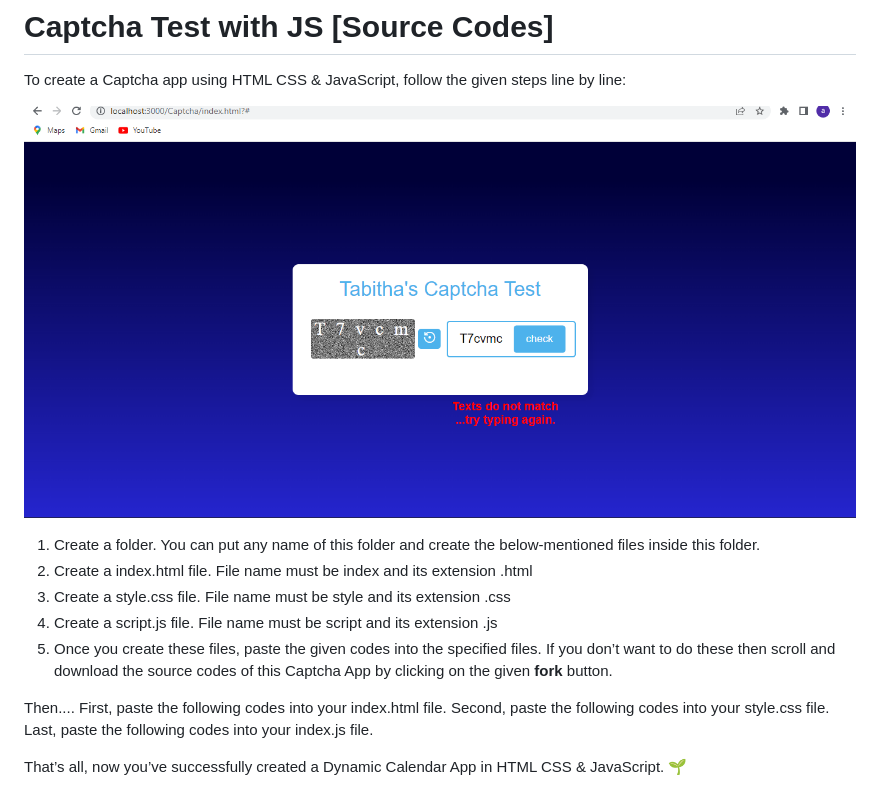
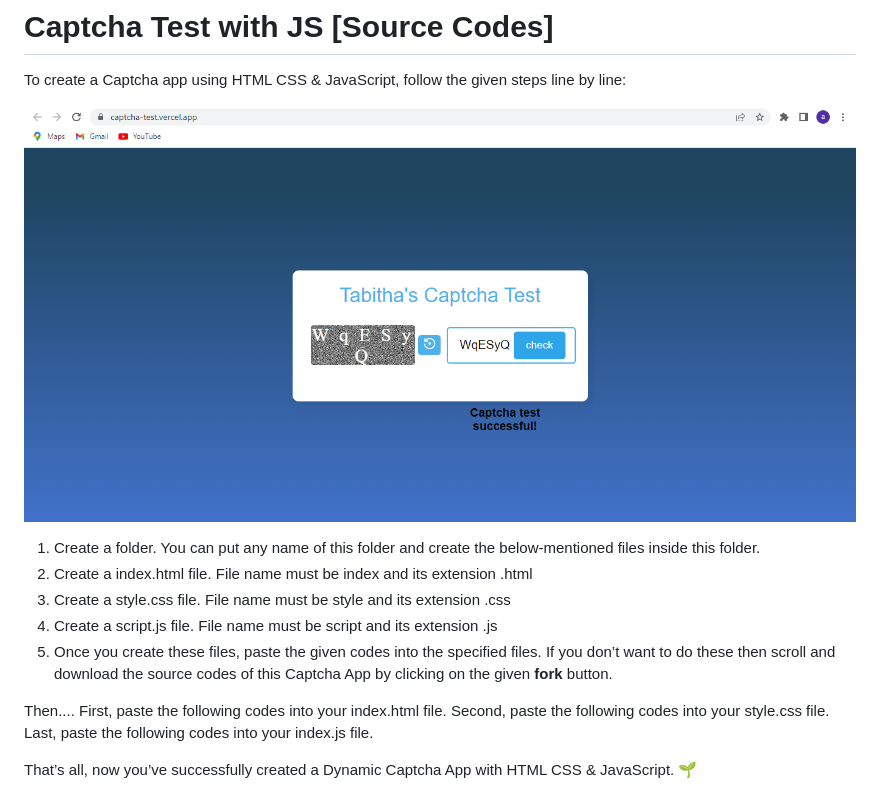
Before and after one commit to Dorcastunmise/Captcha-test, a Markdown page: READme.md, the part around the change. Rendered like a GitHub page; pictures changed too: images/Screenshot (177).png.

```diff
--- a/READme.md
+++ b/READme.md
@@ -14,4 +14,4 @@ First, paste the following codes into your index.html file.
 Second, paste the following codes into your style.css file.
 Last, paste the following codes into your index.js file.
 
-That’s all, now you’ve successfully created a Dynamic Calendar App in HTML CSS & JavaScript. 🌱
+That’s all, now you’ve successfully created a Dynamic Captcha App with HTML CSS & JavaScript. 🌱
```
